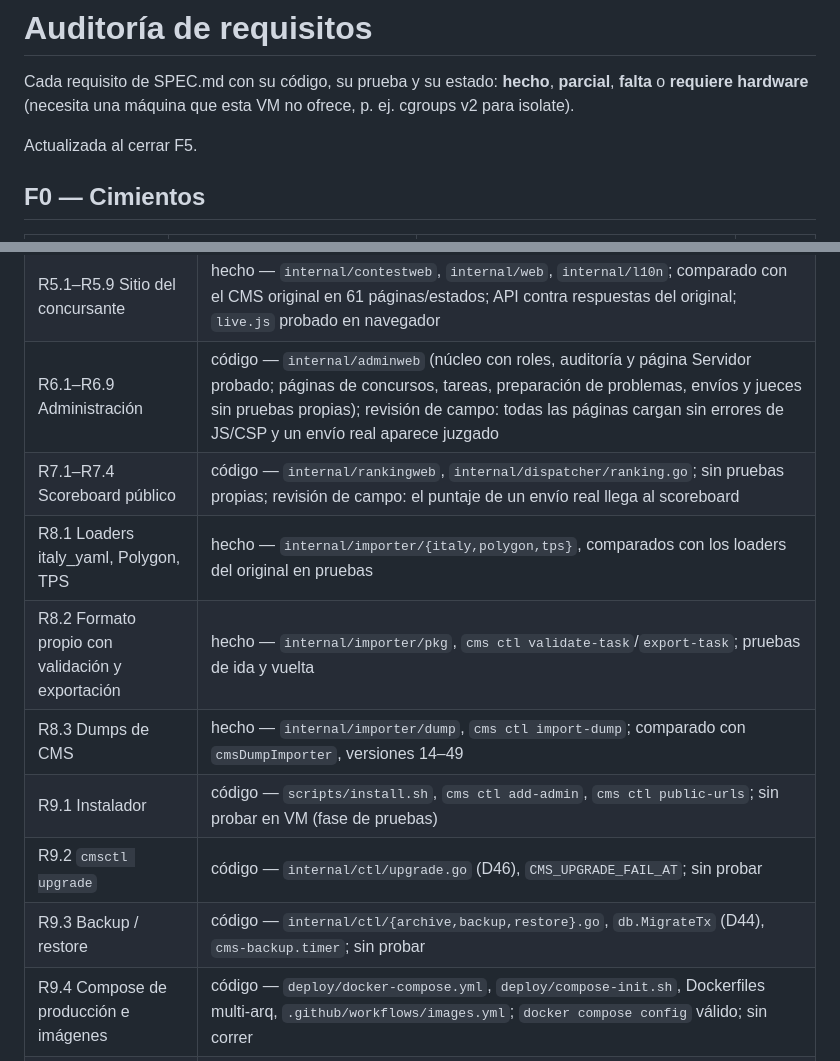
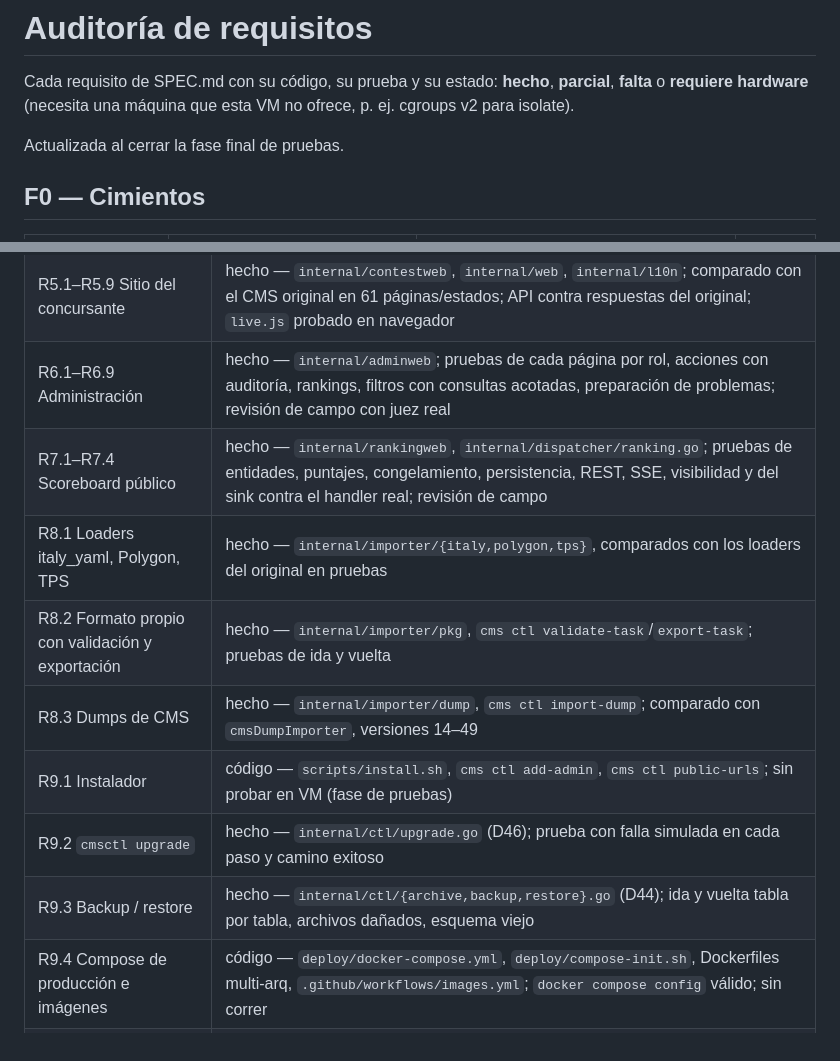
Before and after one commit to D4ND3R/Contest-Management-System-Enchanced, a Markdown page: AUDIT.md, 2 parts joined by grey strips. Drawn GitHub-style.

```diff
--- a/AUDIT.md
+++ b/AUDIT.md
@@ -4,7 +4,7 @@ Cada requisito de SPEC.md con su código, su prueba y su estado:
 **hecho**, **parcial**, **falta** o **requiere hardware** (necesita una
 máquina que esta VM no ofrece, p. ej. cgroups v2 para isolate).
 
-Actualizada al cerrar F5.
+Actualizada al cerrar la fase final de pruebas.
 
 ## F0 — Cimientos
 
@@ -47,14 +47,14 @@ Actualizada al cerrar F5.
 | R4.5 Datasets en segundo plano y cambio en vivo | hecho — autojudge y `ActivateDataset`; prueba de carrera con resultados |
 | R4.6 Caos | hecho — `TestChaos` (binario real, `kill -9`) |
 | R5.1–R5.9 Sitio del concursante | hecho — `internal/contestweb`, `internal/web`, `internal/l10n`; comparado con el CMS original en 61 páginas/estados; API contra respuestas del original; `live.js` probado en navegador |
-| R6.1–R6.9 Administración | código — `internal/adminweb` (núcleo con roles, auditoría y página Servidor probado; páginas de concursos, tareas, preparación de problemas, envíos y jueces sin pruebas propias); revisión de campo: todas las páginas cargan sin errores de JS/CSP y un envío real aparece juzgado |
-| R7.1–R7.4 Scoreboard público | código — `internal/rankingweb`, `internal/dispatcher/ranking.go`; sin pruebas propias; revisión de campo: el puntaje de un envío real llega al scoreboard |
+| R6.1–R6.9 Administración | hecho — `internal/adminweb`; pruebas de cada página por rol, acciones con auditoría, rankings, filtros con consultas acotadas, preparación de problemas; revisión de campo con juez real |
+| R7.1–R7.4 Scoreboard público | hecho — `internal/rankingweb`, `internal/dispatcher/ranking.go`; pruebas de entidades, puntajes, congelamiento, persistencia, REST, SSE, visibilidad y del sink contra el handler real; revisión de campo |
 | R8.1 Loaders italy_yaml, Polygon, TPS | hecho — `internal/importer/{italy,polygon,tps}`, comparados con los loaders del original en pruebas |
 | R8.2 Formato propio con validación y exportación | hecho — `internal/importer/pkg`, `cms ctl validate-task`/`export-task`; pruebas de ida y vuelta |
 | R8.3 Dumps de CMS | hecho — `internal/importer/dump`, `cms ctl import-dump`; comparado con `cmsDumpImporter`, versiones 14–49 |
 | R9.1 Instalador | código — `scripts/install.sh`, `cms ctl add-admin`, `cms ctl public-urls`; sin probar en VM (fase de pruebas) |
-| R9.2 `cmsctl upgrade` | código — `internal/ctl/upgrade.go` (D46), `CMS_UPGRADE_FAIL_AT`; sin probar |
-| R9.3 Backup / restore | código — `internal/ctl/{archive,backup,restore}.go`, `db.MigrateTx` (D44), `cms-backup.timer`; sin probar |
+| R9.2 `cmsctl upgrade` | hecho — `internal/ctl/upgrade.go` (D46); prueba con falla simulada en cada paso y camino exitoso |
+| R9.3 Backup / restore | hecho — `internal/ctl/{archive,backup,restore}.go` (D44); ida y vuelta tabla por tabla, archivos dañados, esquema viejo |
 | R9.4 Compose de producción e imágenes | código — `deploy/docker-compose.yml`, `deploy/compose-init.sh`, Dockerfiles multi-arq, `.github/workflows/images.yml`; `docker compose config` válido; sin correr |
 | R9.5 GoReleaser | código — `.goreleaser.yaml`, `.github/workflows/release.yml`; sin correr |
 | R9.6 Documentación | hecha — `docs/{es,en}`: instalación, actualización y respaldos, Docker, operación, problemas frecuentes, primeros pasos |
```
Also changed, not shown: PROGRESS.md (+16 -2 lines).
